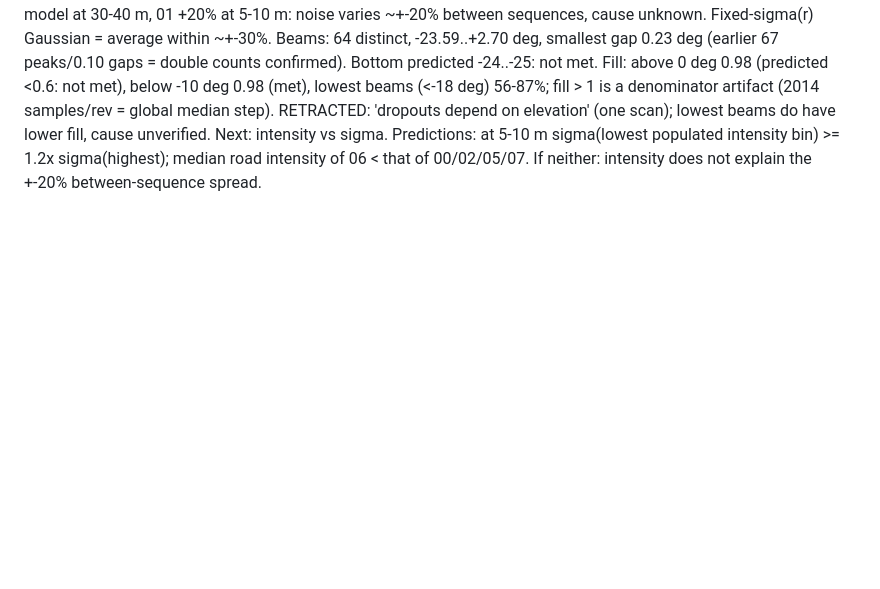
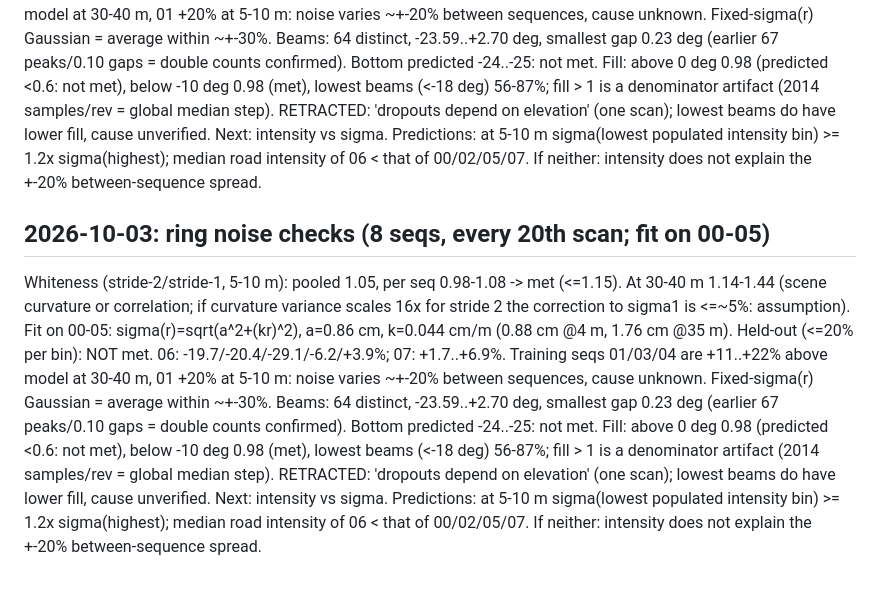
Before and after one commit to yassinmtibaa/lidar-loop-closure-weighting, a Markdown page: docs/decisions.md, the part around the change. GitHub-like rendering; blank space fills up the shorter version.

Commit message:
Ring noise checks recorded; intensity test planned

```diff
--- a/docs/decisions.md
+++ b/docs/decisions.md
@@ -210,3 +210,20 @@ RETRACTED: 'dropouts depend on elevation' (one scan); lowest beams do have lower
 Next: intensity vs sigma. Predictions: at 5-10 m sigma(lowest populated intensity bin) >= 1.2x
 sigma(highest); median road intensity of 06 < that of 00/02/05/07. If neither: intensity does not
 explain the +-20% between-sequence spread.
+
+## 2026-10-03: ring noise checks (8 seqs, every 20th scan; fit on 00-05)
+Whiteness (stride-2/stride-1, 5-10 m): pooled 1.05, per seq 0.98-1.08 -> met (<=1.15). At 30-40 m
+1.14-1.44 (scene curvature or correlation; if curvature variance scales 16x for stride 2 the
+correction to sigma1 is <=~5%: assumption).
+Fit on 00-05: sigma(r)=sqrt(a^2+(kr)^2), a=0.86 cm, k=0.044 cm/m (0.88 cm @4 m, 1.76 cm @35 m).
+Held-out (<=20% per bin): NOT met. 06: -19.7/-20.4/-29.1/-6.2/+3.9%; 07: +1.7..+6.9%. Training seqs
+01/03/04 are +11..+22% above model at 30-40 m, 01 +20% at 5-10 m: noise varies ~+-20% between sequences,
+cause unknown. Fixed-sigma(r) Gaussian = average within ~+-30%.
+Beams: 64 distinct, -23.59..+2.70 deg, smallest gap 0.23 deg (earlier 67 peaks/0.10 gaps = double counts
+confirmed). Bottom predicted -24..-25: not met.
+Fill: above 0 deg 0.98 (predicted <0.6: not met), below -10 deg 0.98 (met), lowest beams (<-18 deg)
+56-87%; fill > 1 is a denominator artifact (2014 samples/rev = global median step).
+RETRACTED: 'dropouts depend on elevation' (one scan); lowest beams do have lower fill, cause unverified.
+Next: intensity vs sigma. Predictions: at 5-10 m sigma(lowest populated intensity bin) >= 1.2x
+sigma(highest); median road intensity of 06 < that of 00/02/05/07. If neither: intensity does not
+explain the +-20% between-sequence spread.
```
